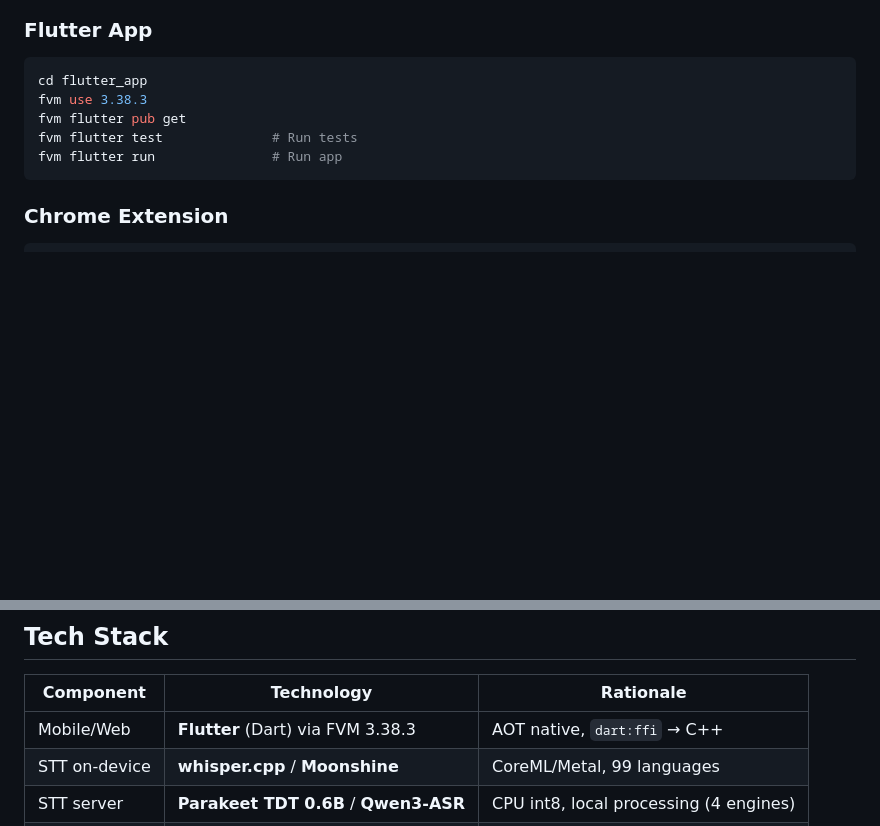
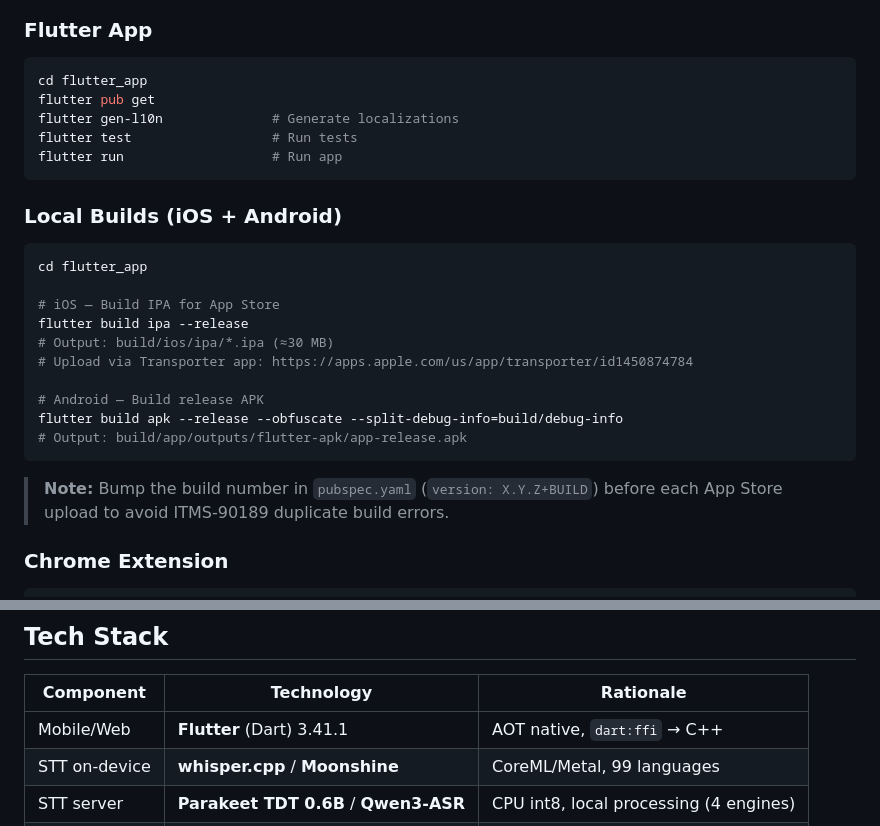
Before and after one commit to cristianargotti/meetmind, a Markdown page: README.md, 2 parts joined by grey strips. Drawn GitHub-style; blank space fills up the shorter version.

Commit message:
docs: update README with local IPA/APK build steps + Flutter 3.41.1

````diff
--- a/README.md
+++ b/README.md
@@ -57,11 +57,28 @@ MEETMIND_AWS_REGION=us-east-1
 ### Flutter App
 ```bash
 cd flutter_app
-fvm use 3.38.3
-fvm flutter pub get
-fvm flutter test              # Run tests
-fvm flutter run               # Run app
+flutter pub get
+flutter gen-l10n              # Generate localizations
+flutter test                  # Run tests
+flutter run                   # Run app
 ```
+
+### Local Builds (iOS + Android)
+```bash
+cd flutter_app
+
+# iOS — Build IPA for App Store
+flutter build ipa --release
+# Output: build/ios/ipa/*.ipa (≈30 MB)
+# Upload via Transporter app: https://apps.apple.com/us/app/transporter/id1450874784
+
+# Android — Build release APK
+flutter build apk --release --obfuscate --split-debug-info=build/debug-info
+# Output: build/app/outputs/flutter-apk/app-release.apk
+```
+
+> **Note:** Bump the build number in `pubspec.yaml` (`version: X.Y.Z+BUILD`)
+> before each App Store upload to avoid ITMS-90189 duplicate build errors.
 
 ### Chrome Extension
 ```bash
@@ -110,7 +127,7 @@ meetmind/
 
 | Component | Technology | Rationale |
 |-----------|------------|-----------|
-| Mobile/Web | **Flutter** (Dart) via FVM 3.38.3 | AOT native, `dart:ffi` → C++ |
+| Mobile/Web | **Flutter** (Dart) 3.41.1 | AOT native, `dart:ffi` → C++ |
 | STT on-device | **whisper.cpp** / **Moonshine** | CoreML/Metal, 99 languages |
 | STT server | **Parakeet TDT 0.6B** / **Qwen3-ASR** | CPU int8, local processing (4 engines) |
 | Backend | **FastAPI** (Python 3.12) | Hexagonal Architecture |
````
